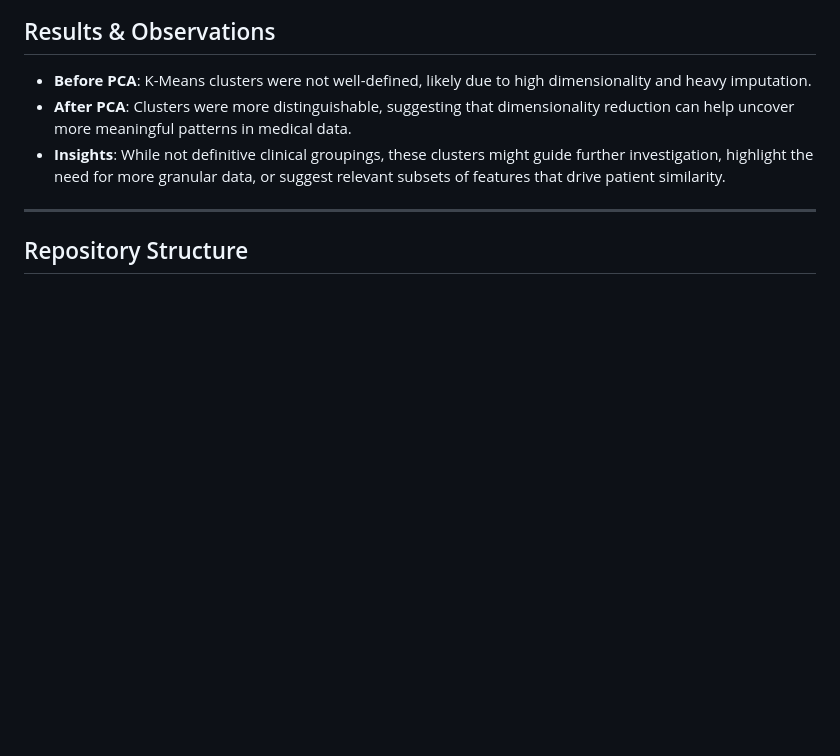
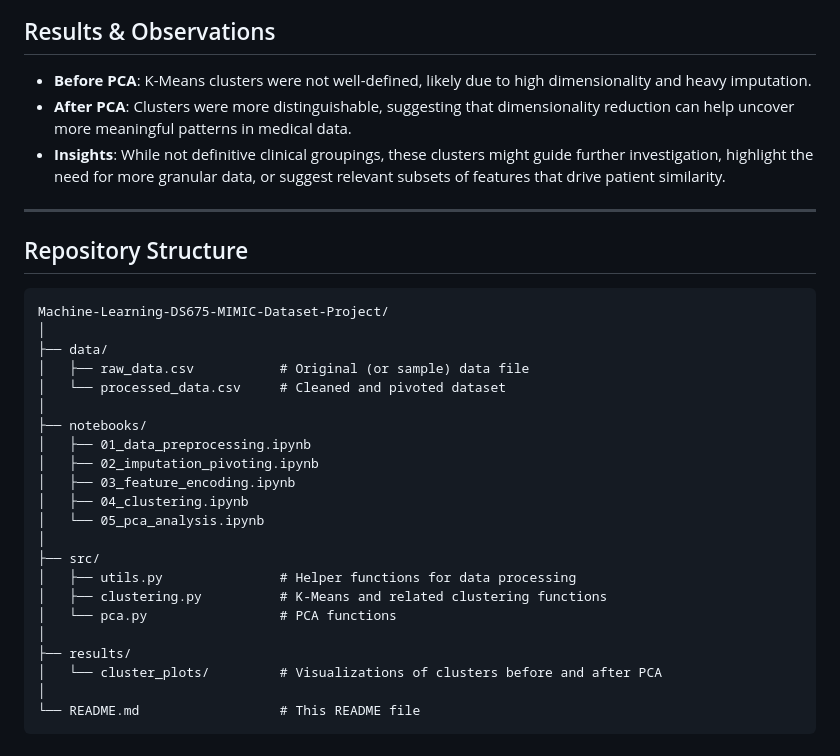
Before and after one commit to narenkhatwani/Machine-Learning-DS675-MIMIC-Dataset-Project, a Markdown page: README.md, the part around the change. Drawn GitHub-style; blank space fills up the shorter version.

````diff
--- a/README.md
+++ b/README.md
@@ -115,3 +115,27 @@ After PCA, the clusters became more segregated, providing better insights into p
 ---
 
 ## Repository Structure
+```
+Machine-Learning-DS675-MIMIC-Dataset-Project/
+│
+├── data/
+│   ├── raw_data.csv           # Original (or sample) data file
+│   └── processed_data.csv     # Cleaned and pivoted dataset
+│
+├── notebooks/
+│   ├── 01_data_preprocessing.ipynb
+│   ├── 02_imputation_pivoting.ipynb
+│   ├── 03_feature_encoding.ipynb
+│   ├── 04_clustering.ipynb
+│   └── 05_pca_analysis.ipynb
+│
+├── src/
+│   ├── utils.py               # Helper functions for data processing
+│   ├── clustering.py          # K-Means and related clustering functions
+│   └── pca.py                 # PCA functions
+│
+├── results/
+│   └── cluster_plots/         # Visualizations of clusters before and after PCA
+│
+└── README.md                  # This README file
+```
````
